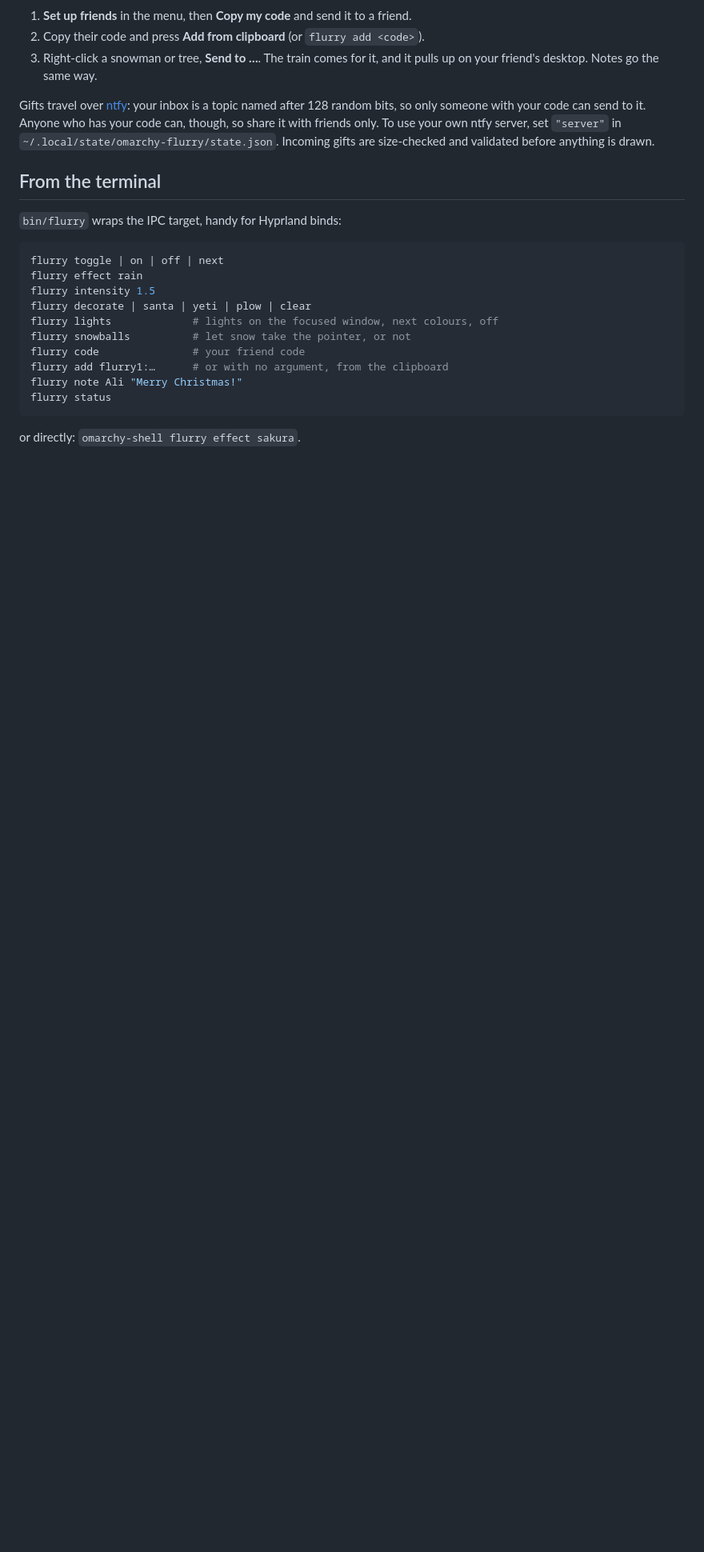
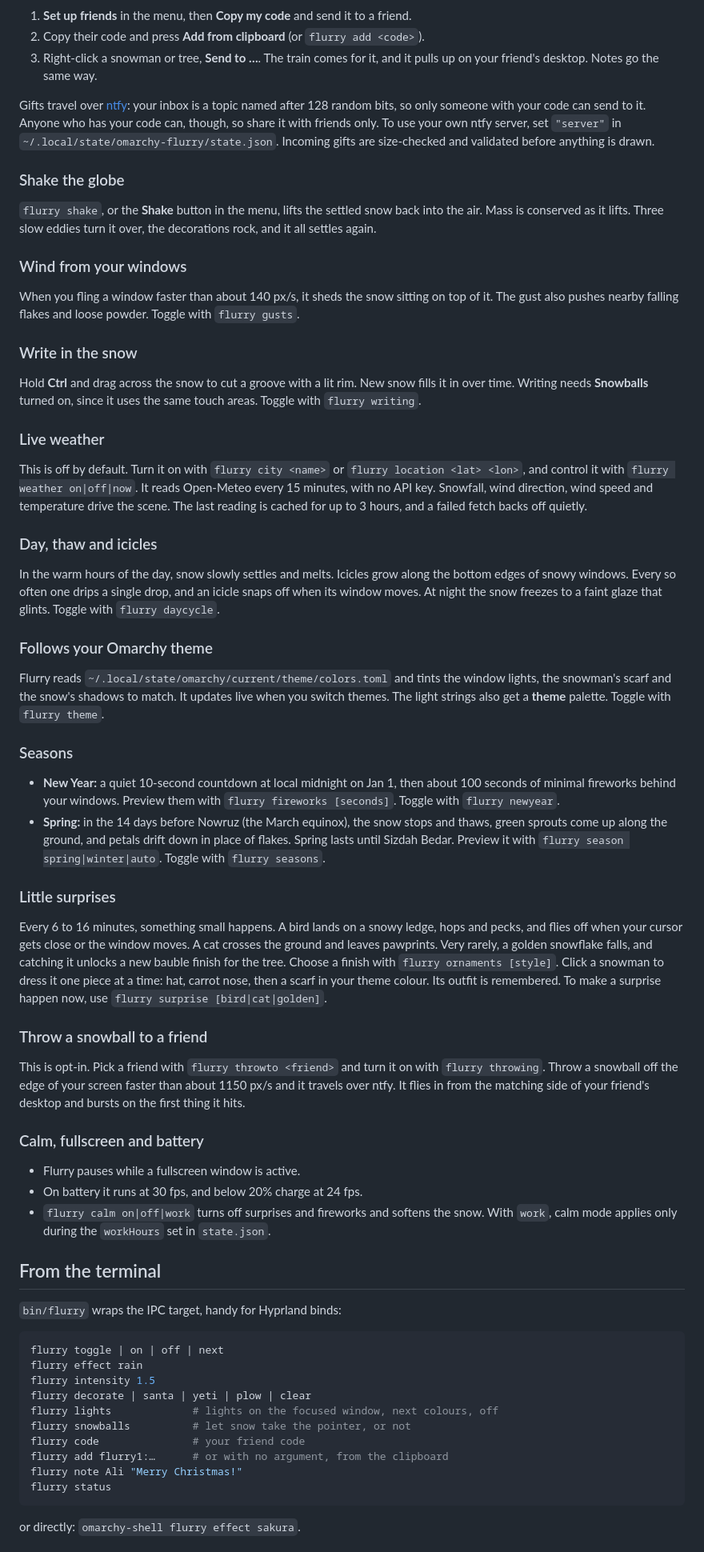
Before and after one commit to codesdilkhush/omarchy-flurry, a Markdown page: README.md, the part around the change. Shown at 80% size. GitHub-like rendering; blank space fills up the shorter version.

Commit message:
Shake, window wind, snow writing, live weather, icicles, theme sync, New Year, spring, surprises, throwing to friends, calm mode

```diff
--- a/README.md
+++ b/README.md
@@ -184,6 +184,39 @@ has your code can, though, so share it with friends only. To use your own
 ntfy server, set `"server"` in `~/.local/state/omarchy-flurry/state.json`.
 Incoming gifts are size-checked and validated before anything is drawn.
 
+### Shake the globe
+`flurry shake`, or the **Shake** button in the menu, lifts the settled snow back into the air. Mass is conserved as it lifts. Three slow eddies turn it over, the decorations rock, and it all settles again.
+
+### Wind from your windows
+When you fling a window faster than about 140 px/s, it sheds the snow sitting on top of it. The gust also pushes nearby falling flakes and loose powder. Toggle with `flurry gusts`.
+
+### Write in the snow
+Hold **Ctrl** and drag across the snow to cut a groove with a lit rim. New snow fills it in over time. Writing needs **Snowballs** turned on, since it uses the same touch areas. Toggle with `flurry writing`.
+
+### Live weather
+This is off by default. Turn it on with `flurry city <name>` or `flurry location <lat> <lon>`, and control it with `flurry weather on|off|now`. It reads Open-Meteo every 15 minutes, with no API key. Snowfall, wind direction, wind speed and temperature drive the scene. The last reading is cached for up to 3 hours, and a failed fetch backs off quietly.
+
+### Day, thaw and icicles
+In the warm hours of the day, snow slowly settles and melts. Icicles grow along the bottom edges of snowy windows. Every so often one drips a single drop, and an icicle snaps off when its window moves. At night the snow freezes to a faint glaze that glints. Toggle with `flurry daycycle`.
+
+### Follows your Omarchy theme
+Flurry reads `~/.local/state/omarchy/current/theme/colors.toml` and tints the window lights, the snowman's scarf and the snow's shadows to match. It updates live when you switch themes. The light strings also get a **theme** palette. Toggle with `flurry theme`.
+
+### Seasons
+- **New Year:** a quiet 10-second countdown at local midnight on Jan 1, then about 100 seconds of minimal fireworks behind your windows. Preview them with `flurry fireworks [seconds]`. Toggle with `flurry newyear`.
+- **Spring:** in the 14 days before Nowruz (the March equinox), the snow stops and thaws, green sprouts come up along the ground, and petals drift down in place of flakes. Spring lasts until Sizdah Bedar. Preview it with `flurry season spring|winter|auto`. Toggle with `flurry seasons`.
+
+### Little surprises
+Every 6 to 16 minutes, something small happens. A bird lands on a snowy ledge, hops and pecks, and flies off when your cursor gets close or the window moves. A cat crosses the ground and leaves pawprints. Very rarely, a golden snowflake falls, and catching it unlocks a new bauble finish for the tree. Choose a finish with `flurry ornaments [style]`. Click a snowman to dress it one piece at a time: hat, carrot nose, then a scarf in your theme colour. Its outfit is remembered. To make a surprise happen now, use `flurry surprise [bird|cat|golden]`.
+
+### Throw a snowball to a friend
+This is opt-in. Pick a friend with `flurry throwto <friend>` and turn it on with `flurry throwing`. Throw a snowball off the edge of your screen faster than about 1150 px/s and it travels over ntfy. It flies in from the matching side of your friend's desktop and bursts on the first thing it hits.
+
+### Calm, fullscreen and battery
+- Flurry pauses while a fullscreen window is active.
+- On battery it runs at 30 fps, and below 20% charge at 24 fps.
+- `flurry calm on|off|work` turns off surprises and fireworks and softens the snow. With `work`, calm mode applies only during the `workHours` set in `state.json`.
+
 ## From the terminal
 
 `bin/flurry` wraps the IPC target, handy for Hyprland binds:
```
Also changed, not shown: docs/features.png (added), 17 other files.
